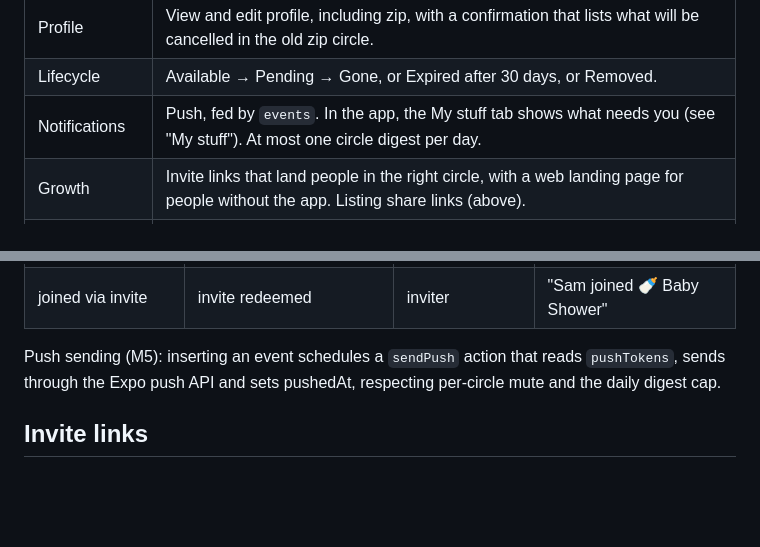
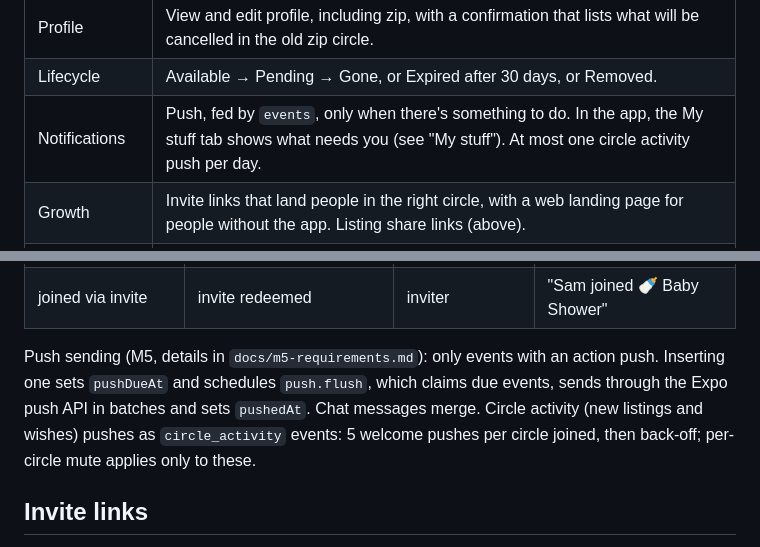
Before and after one commit to ellenwoconnor/domi, a Markdown page: docs/spec.md, 2 parts joined by grey strips. Drawn GitHub-style; blank space fills up the shorter version.

```diff
--- a/docs/spec.md
+++ b/docs/spec.md
@@ -22,7 +22,7 @@ Wishes run the other way: a member posts a wish, neighbors offer items for it, t
 | Messaging | A thread opens when a recipient is picked; either side can message. |
 | Profile | View and edit profile, including zip, with a confirmation that lists what will be cancelled in the old zip circle. |
 | Lifecycle | Available → Pending → Gone, or Expired after 30 days, or Removed. |
-| Notifications | Push, fed by `events`. In the app, the My stuff tab shows what needs you (see "My stuff"). At most one circle digest per day. |
+| Notifications | Push, fed by `events`, only when there's something to do. In the app, the My stuff tab shows what needs you (see "My stuff"). At most one circle activity push per day. |
 | Growth | Invite links that land people in the right circle, with a web landing page for people without the app. Listing share links (above). |
 | Safety | Report and block. Block hides each person's items, wishes and messages from the other. Manual review in the Convex dashboard. Cap of 5 open requests per user. `bannedAt` on profiles to suspend. |
 
@@ -168,7 +168,7 @@ Every state change writes its events in the same mutation. Each event has its re
 | wish fulfilled elsewhere / wish removed | another offer picked up, or wish removed | other offerers | "Maya's wish was fulfilled" / "Maya removed the wish" |
 | joined via invite | invite redeemed | inviter | "Sam joined 🍼 Baby Shower" |
 
-Push sending (M5): inserting an event schedules a `sendPush` action that reads `pushTokens`, sends through the Expo push API and sets pushedAt, respecting per-circle mute and the daily digest cap.
+Push sending (M5, details in `docs/m5-requirements.md`): only events with an action push. Inserting one sets `pushDueAt` and schedules `push.flush`, which claims due events, sends through the Expo push API in batches and sets `pushedAt`. Chat messages merge. Circle activity (new listings and wishes) pushes as `circle_activity` events: 5 welcome pushes per circle joined, then back-off; per-circle mute applies only to these.
 
 ## Invite links
 
```
Also changed, not shown: docs/build-plan.md (+6 -5 lines).
